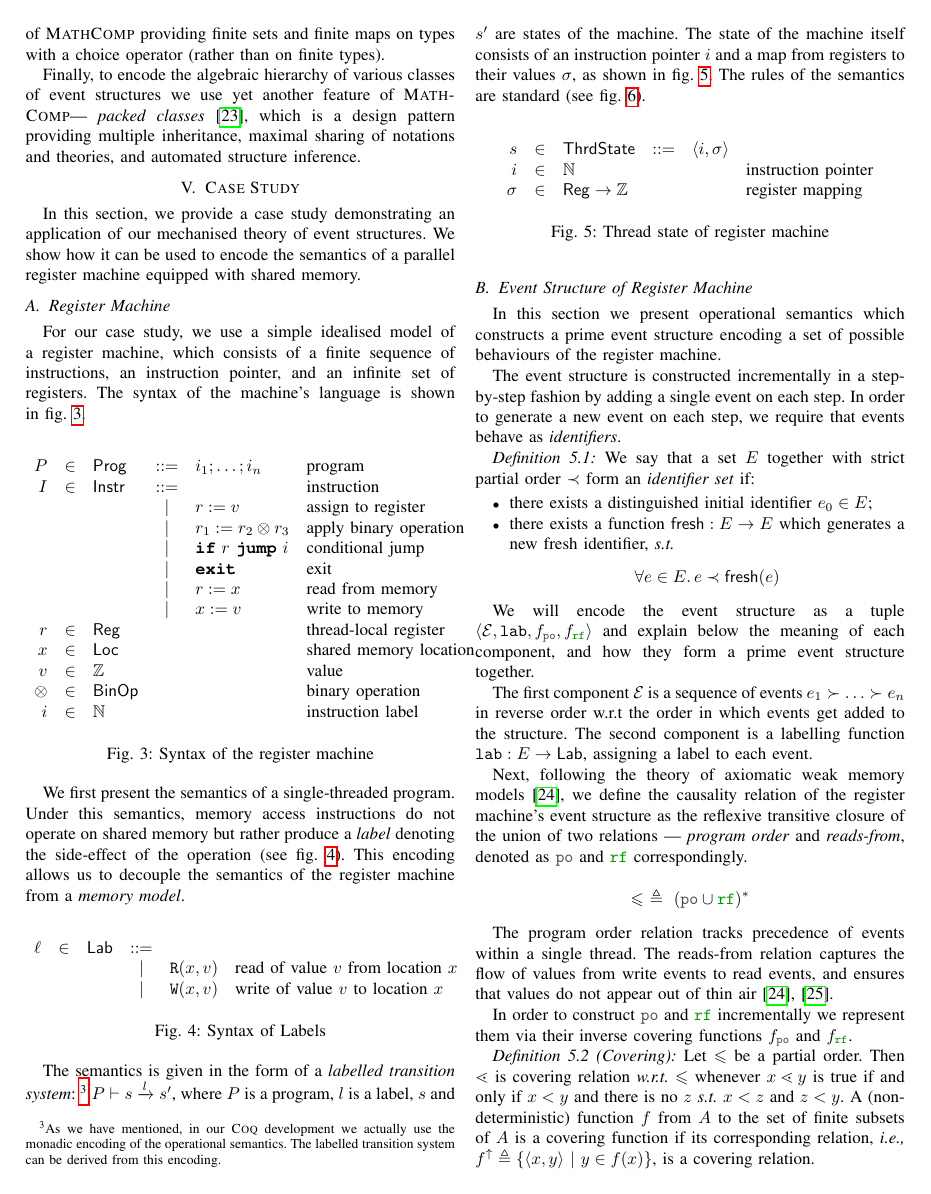
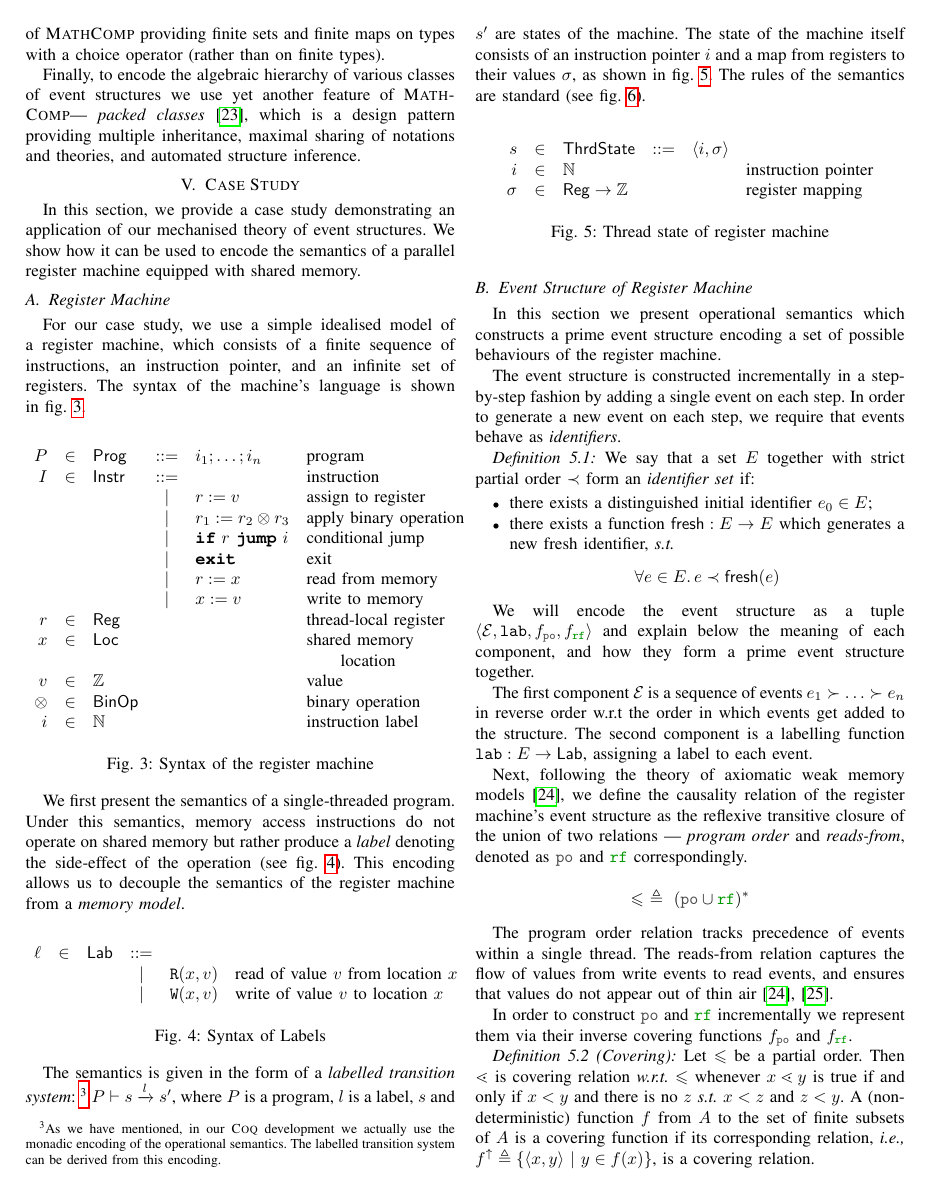
Before and after one commit to Event-Structures/event-struct, a LaTeX paper (papers/SYRCoSE/main.tex, which reads papers/SYRCoSE/regmachine.tex): page 3 of 6. Compiled offline with pdfLaTeX; a missing font is replaced by an installed copy or a similar font; a LaTeX package or settings file that is missing is left out.

Commit message:
fix: identation

```diff
--- a/papers/SYRCoSE/regmachine.tex
+++ b/papers/SYRCoSE/regmachine.tex
@@ -20,14 +20,16 @@ shown in~\cref{fig:regmachine-syntax}.
               & &   & | & \readInst{r}{x}                 & \text{read from memory}        \\
               & &   & | & \writeInst{x}{v}                & \text{write to memory}         \\
 
-  r      &\in& \Reg     &   &                    & \text{thread-local register}   \\
-  x      &\in& \Loc     &   &                    & \text{shared memory location}  \\
-  v      &\in& \Z       &   &                    & \text{value}                   \\
-  \otimes&\in& \BinOp   &   &                    & \text{binary operation}        \\
-  \ip{i} &\in& \N       &   &                    & \text{instruction label}       \\
+  r      &\in& \Reg     &   &                    & \text{thread-local register} \\
+  x      &\in& \Loc     &   &                    & \text{shared memory }        \\
+         &   &          &   &                    & \qquad  \text{location}      \\
+  v      &\in& \Z       &   &                    & \text{value}                 \\
+  \otimes&\in& \BinOp   &   &                    & \text{binary operation}      \\
+  \ip{i} &\in& \N       &   &                    & \text{instruction label}     \\
 
 \end{array}
 \]
+
 \caption{Syntax of the register machine}
 \label{fig:regmachine-syntax}
 \end{figure}
```
